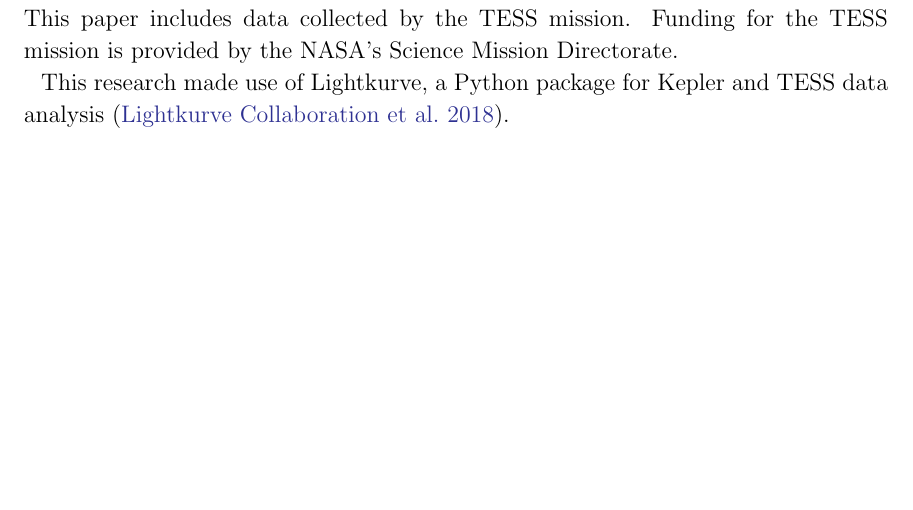
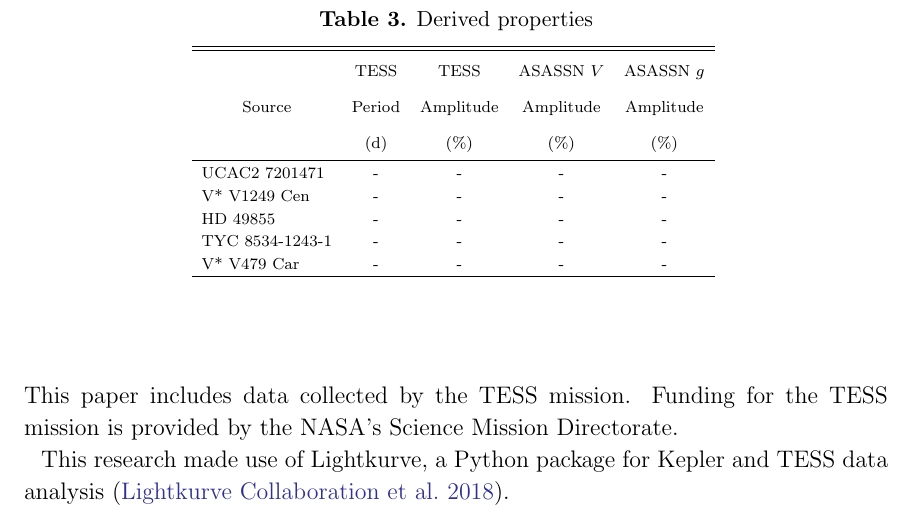
Before and after one commit to gully/acdc, a LaTeX paper (paper/paper1/ms.tex): part of page 5 of 8, cut at the place of the change, the shorter picture padded with empty space. Compiled offline with pdfLaTeX.

Commit message:
Add a Table 3

```diff
--- a/paper/paper1/ms.tex
+++ b/paper/paper1/ms.tex
@@ -107,6 +113,39 @@ We programmatically acquired lightcurves from the Transiting Exoplanet Survey Sa
 
 \subsection{IGRINS}
 IGRINS acquired \censorbox{35?} individual spectra of 7 objects in Gemini South semester 2021A under program ID \texttt{GS-2021A-Q-311}.
+
+
+\section{Results}
+
+\begin{deluxetable}{lcccc}
+  \centering
+  \tablecaption{Derived properties\label{table3}}
+  \tablehead{
+    \colhead{} &
+    \colhead{TESS} &
+    \colhead{TESS} &
+    \colhead{ASASSN $V$} &
+    \colhead{ASASSN $g$} \\
+    \colhead{Source} &
+    \colhead{Period} &
+    \colhead{Amplitude} &
+    \colhead{Amplitude} &
+    \colhead{Amplitude} \\
+    \colhead{} &
+    \colhead{(d)} &
+    \colhead{(\%)} &
+    \colhead{(\%)} &
+    \colhead{(\%)}
+  }
+  \startdata
+  UCAC2 7201471 & - & - & - & - \\
+  V* V1249 Cen & - & - & - & -\\
+  HD 49855 & - & - & - & -\\
+  TYC 8534-1243-1 & - & - & - & -\\
+  V* V479 Car & - & - & - & -\\
+  \enddata
+\end{deluxetable}
+\tablecomments{Amplitudes are defined as flux losses from the normalized peak.}
 
 \begin{acknowledgements}
   This paper includes data collected by the TESS mission. Funding for the TESS mission is provided by the NASA's Science Mission Directorate.
```
Also changed, not shown: paper/paper1/ms.tex (10 more changed lines).
